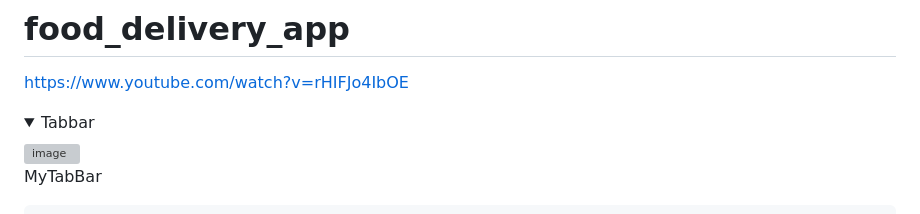
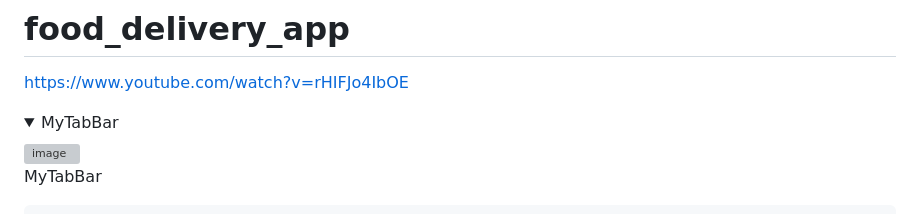
Before and after one commit to YamamotoDesu/food_delivery_app, a Markdown page: README.md, the part around the change. GitHub-like rendering; folded sections open; grey boxes are pictures that could not be loaded.

```diff
--- a/README.md
+++ b/README.md
@@ -3,7 +3,7 @@ https://www.youtube.com/watch?v=rHIFJo4IbOE
 
 
 <details>
-<summary>Tabbar</summary>
+<summary>MyTabBar</summary>
 
 
 <img width="300" alt="image" src="https://github.com/YamamotoDesu/food_delivery_app/assets/47273077/49c7d3c1-2450-4c2a-8c4a-10b471cbcab1">
```
